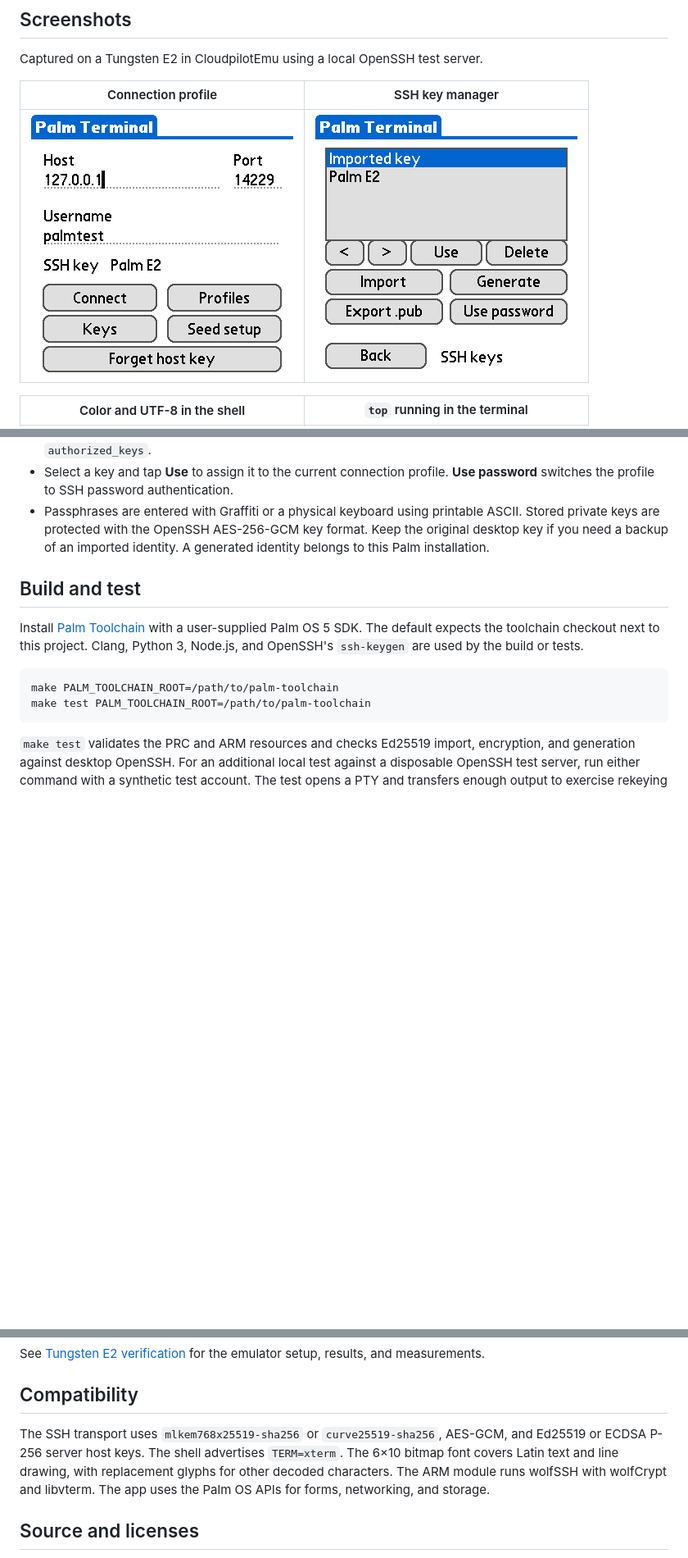
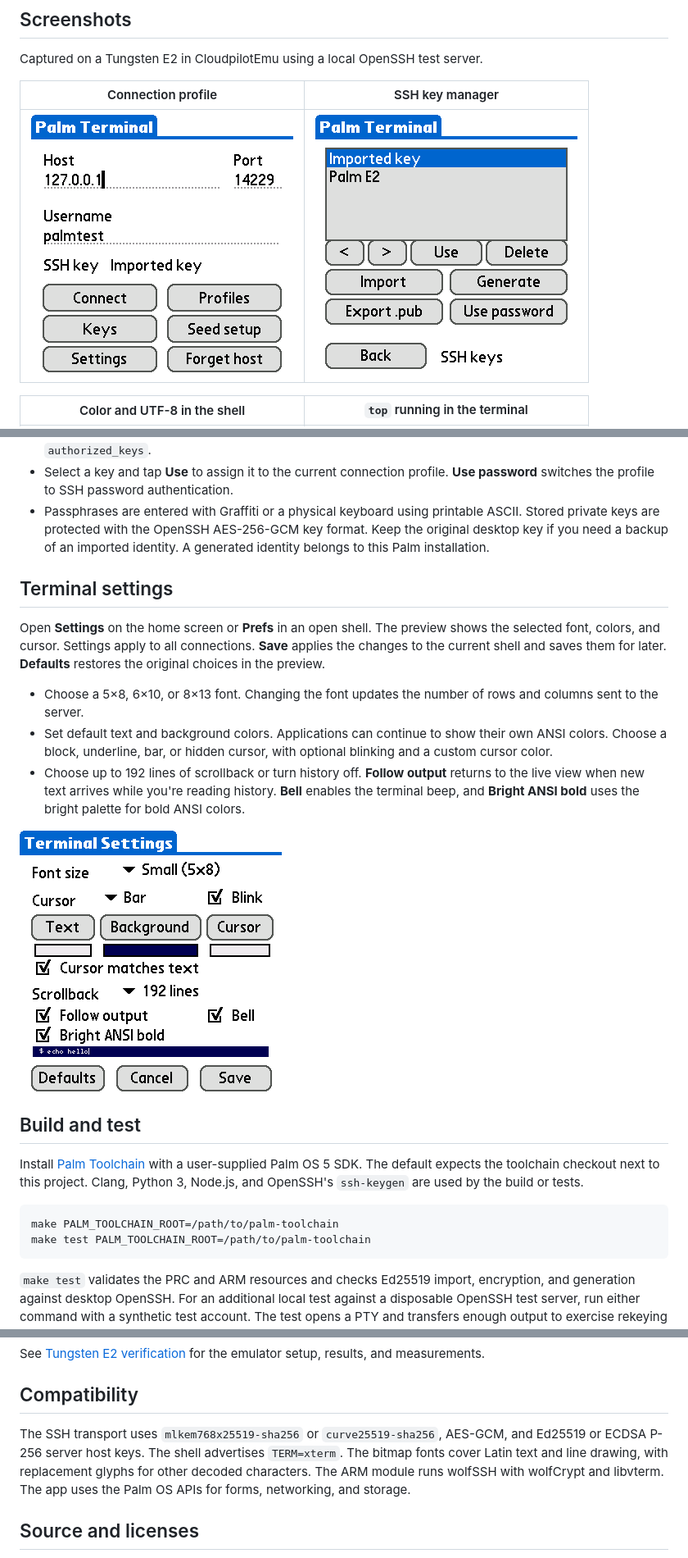
Before and after one commit to palmsnipe/palm-terminal, a Markdown page: README.md, 3 parts joined by grey strips. Shown at 82% size. Rendered like a GitHub page; pictures changed too: docs/screenshots/connection.png, docs/screenshots/settings.png (added); blank space fills up the shorter version.

Commit message:
Add terminal appearance settings

```diff
--- a/README.md
+++ b/README.md
@@ -27,6 +27,16 @@ Captured on a Tungsten E2 in CloudpilotEmu using a local OpenSSH test server.
 - To create a key, use **Keys → Generate**, give it a name, and choose a passphrase. Select the key and use **Export .pub** to write its public key to SD. Add the line from that file to the intended account's `authorized_keys`.
 - Select a key and tap **Use** to assign it to the current connection profile. **Use password** switches the profile to SSH password authentication.
 - Passphrases are entered with Graffiti or a physical keyboard using printable ASCII. Stored private keys are protected with the OpenSSH AES-256-GCM key format. Keep the original desktop key if you need a backup of an imported identity. A generated identity belongs to this Palm installation.
+
+## Terminal settings
+
+Open **Settings** on the home screen or **Prefs** in an open shell. The preview shows the selected font, colors, and cursor. Settings apply to all connections. **Save** applies the changes to the current shell and saves them for later. **Defaults** restores the original choices in the preview.
+
+- Choose a 5×8, 6×10, or 8×13 font. Changing the font updates the number of rows and columns sent to the server.
+- Set default text and background colors. Applications can continue to show their own ANSI colors. Choose a block, underline, bar, or hidden cursor, with optional blinking and a custom cursor color.
+- Choose up to 192 lines of scrollback or turn history off. **Follow output** returns to the live view when new text arrives while you're reading history. **Bell** enables the terminal beep, and **Bright ANSI bold** uses the bright palette for bold ANSI colors.
+
+![Terminal settings with a dark blue preview and custom scrollback](docs/screenshots/settings.png)
 
 ## Build and test
 
@@ -48,7 +58,7 @@ See [Tungsten E2 verification](tests/E2.md) for the emulator setup, results, and
 
 ## Compatibility
 
-The SSH transport uses `mlkem768x25519-sha256` or `curve25519-sha256`, AES-GCM, and Ed25519 or ECDSA P-256 server host keys. The shell advertises `TERM=xterm`. The 6×10 bitmap font covers Latin text and line drawing, with replacement glyphs for other decoded characters. The ARM module runs wolfSSH with wolfCrypt and libvterm. The app uses the Palm OS APIs for forms, networking, and storage.
+The SSH transport uses `mlkem768x25519-sha256` or `curve25519-sha256`, AES-GCM, and Ed25519 or ECDSA P-256 server host keys. The shell advertises `TERM=xterm`. The bitmap fonts cover Latin text and line drawing, with replacement glyphs for other decoded characters. The ARM module runs wolfSSH with wolfCrypt and libvterm. The app uses the Palm OS APIs for forms, networking, and storage.
 
 ## Source and licenses
 
```
Also changed, not shown: other parts of README.md (+1 -1 lines), 12 other files.
